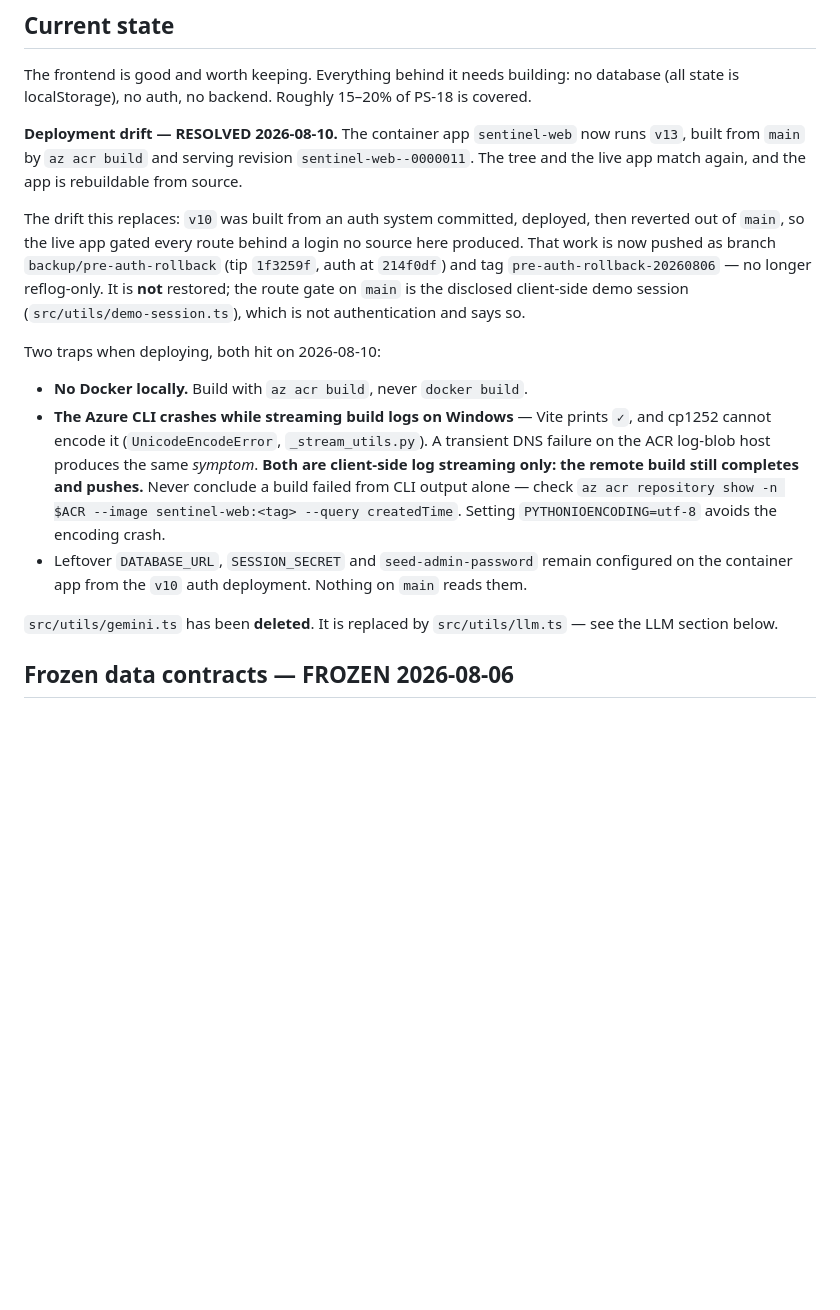
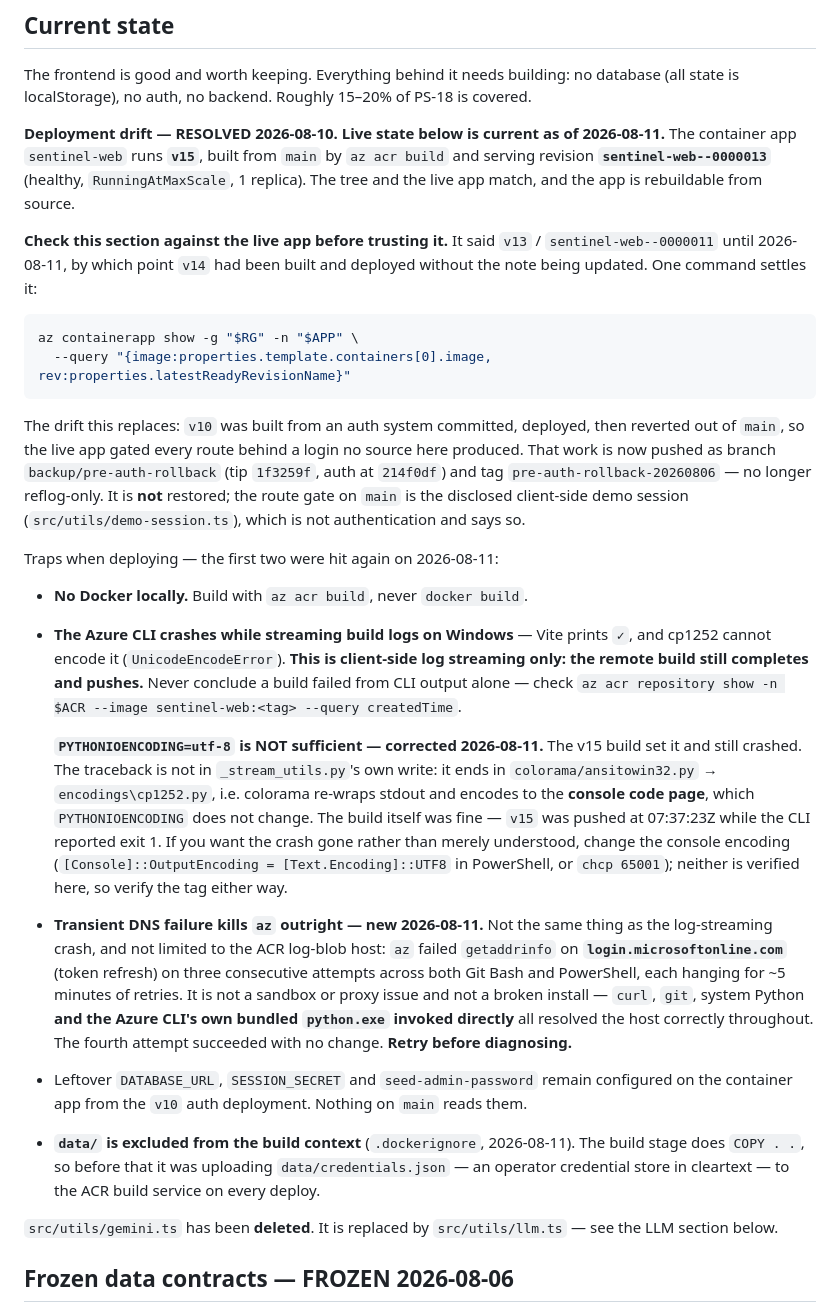
Before and after one commit to AvinashBayya/social-media-ai-agents-v2, a Markdown page: CLAUDE.md, the part around the change. Rendered like a GitHub page; blank space fills up the shorter version.

Commit message:
docs: record the real deployed version, and two traps the notes got wrong
CLAUDE.md said the live app was v13 / sentinel-web--0000011. It had been v14
since 2026-08-10 07:38 and is now v15 / sentinel-web--0000013. Both files now
carry the verification command and say plainly that the snapshot has gone stale
before, because a deployment note nobody re-checks is worse than none.

Two corrections to the deploy traps, both hit building v15:

- PYTHONIOENCODING=utf-8 does NOT avoid the cp1252 crash, which is what the
  notes claimed. The traceback ends in colorama/ansitowin32.py, not
  _stream_utils.py's own write: colorama re-wraps stdout and encodes to the
  console code page, which PYTHONIOENCODING does not set. The build was
  unaffected — v15 pushed at 07:37:23Z while the CLI exited 1 — so the existing
  "verify the tag, never trust the exit code" rule is what actually saved it.
- A transient DNS failure can kill az outright, not just its log streaming, and
  not only on the ACR log-blob host: getaddrinfo failed on
  login.microsoftonline.com three times running, ~5 minutes of retries each,
  while curl, git, system Python and the CLI's own bundled python.exe all
  resolved it. Fourth attempt worked unchanged. Retry before diagnosing.

Also records the 2026-08-11 fabrication sweep, the new osint-summary exports,
and 461 passing tests with a clean tsc.

Co-Authored-By: Claude Opus 5 <noreply@anthropic.com>

````diff
--- a/CLAUDE.md
+++ b/CLAUDE.md
@@ -36,9 +36,19 @@ Plus real-time monitoring of user-defined subjects, and data mining at scale.
 
 The frontend is good and worth keeping. Everything behind it needs building: no database (all state is localStorage), no auth, no backend. Roughly 15–20% of PS-18 is covered.
 
-**Deployment drift — RESOLVED 2026-08-10.** The container app `sentinel-web` now runs
-`v13`, built from `main` by `az acr build` and serving revision `sentinel-web--0000011`.
-The tree and the live app match again, and the app is rebuildable from source.
+**Deployment drift — RESOLVED 2026-08-10. Live state below is current as of 2026-08-11.**
+The container app `sentinel-web` runs **`v15`**, built from `main` by `az acr build` and
+serving revision **`sentinel-web--0000013`** (healthy, `RunningAtMaxScale`, 1 replica).
+The tree and the live app match, and the app is rebuildable from source.
+
+**Check this section against the live app before trusting it.** It said `v13` /
+`sentinel-web--0000011` until 2026-08-11, by which point `v14` had been built and deployed
+without the note being updated. One command settles it:
+
+```sh
+az containerapp show -g "$RG" -n "$APP" \
+  --query "{image:properties.template.containers[0].image, rev:properties.latestReadyRevisionName}"
+```
 
 The drift this replaces: `v10` was built from an auth system committed, deployed, then
 reverted out of `main`, so the live app gated every route behind a login no source here
@@ -47,18 +57,38 @@ at `214f0df`) and tag `pre-auth-rollback-20260806` — no longer reflog-only. It
 restored; the route gate on `main` is the disclosed client-side demo session
 (`src/utils/demo-session.ts`), which is not authentication and says so.
 
-Two traps when deploying, both hit on 2026-08-10:
+Traps when deploying — the first two were hit again on 2026-08-11:
 
 - **No Docker locally.** Build with `az acr build`, never `docker build`.
 - **The Azure CLI crashes while streaming build logs on Windows** — Vite prints `✓`, and
-  cp1252 cannot encode it (`UnicodeEncodeError`, `_stream_utils.py`). A transient DNS
-  failure on the ACR log-blob host produces the same _symptom_. **Both are client-side log
-  streaming only: the remote build still completes and pushes.** Never conclude a build
-  failed from CLI output alone — check
-  `az acr repository show -n $ACR --image sentinel-web:<tag> --query createdTime`. Setting
-  `PYTHONIOENCODING=utf-8` avoids the encoding crash.
+  cp1252 cannot encode it (`UnicodeEncodeError`). **This is client-side log streaming only:
+  the remote build still completes and pushes.** Never conclude a build failed from CLI
+  output alone — check
+  `az acr repository show -n $ACR --image sentinel-web:<tag> --query createdTime`.
+
+  **`PYTHONIOENCODING=utf-8` is NOT sufficient — corrected 2026-08-11.** The v15 build set
+  it and still crashed. The traceback is not in `_stream_utils.py`'s own write: it ends in
+  `colorama/ansitowin32.py` → `encodings\cp1252.py`, i.e. colorama re-wraps stdout and
+  encodes to the **console code page**, which `PYTHONIOENCODING` does not change. The build
+  itself was fine — `v15` was pushed at 07:37:23Z while the CLI reported exit 1. If you want
+  the crash gone rather than merely understood, change the console encoding
+  (`[Console]::OutputEncoding = [Text.Encoding]::UTF8` in PowerShell, or `chcp 65001`);
+  neither is verified here, so verify the tag either way.
+
+- **Transient DNS failure kills `az` outright — new 2026-08-11.** Not the same thing as the
+  log-streaming crash, and not limited to the ACR log-blob host: `az` failed
+  `getaddrinfo` on **`login.microsoftonline.com`** (token refresh) on three consecutive
+  attempts across both Git Bash and PowerShell, each hanging for ~5 minutes of retries. It
+  is not a sandbox or proxy issue and not a broken install — `curl`, `git`, system Python
+  **and the Azure CLI's own bundled `python.exe` invoked directly** all resolved the host
+  correctly throughout. The fourth attempt succeeded with no change. **Retry before
+  diagnosing.**
+
 - Leftover `DATABASE_URL`, `SESSION_SECRET` and `seed-admin-password` remain configured on
   the container app from the `v10` auth deployment. Nothing on `main` reads them.
+- **`data/` is excluded from the build context** (`.dockerignore`, 2026-08-11). The build
+  stage does `COPY . .`, so before that it was uploading `data/credentials.json` — an
+  operator credential store in cleartext — to the ACR build service on every deploy.
 
 `src/utils/gemini.ts` has been **deleted**. It is replaced by `src/utils/llm.ts` — see the LLM section below.
 
````
Also changed, not shown: PROJECT_MEMORY.md (+12 -3 lines).
